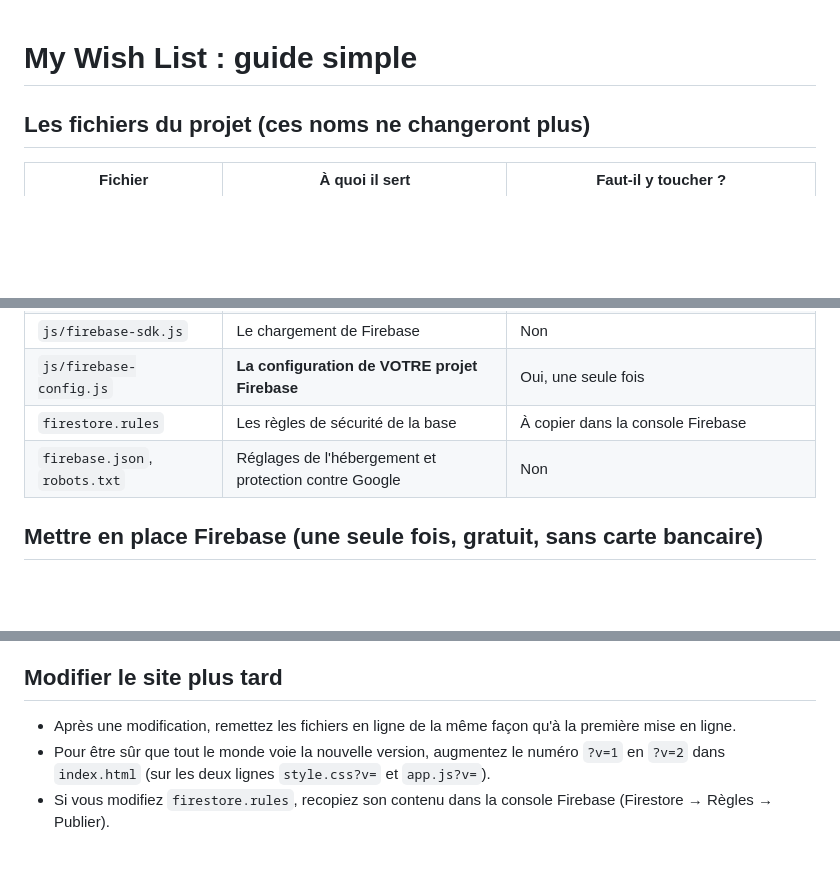
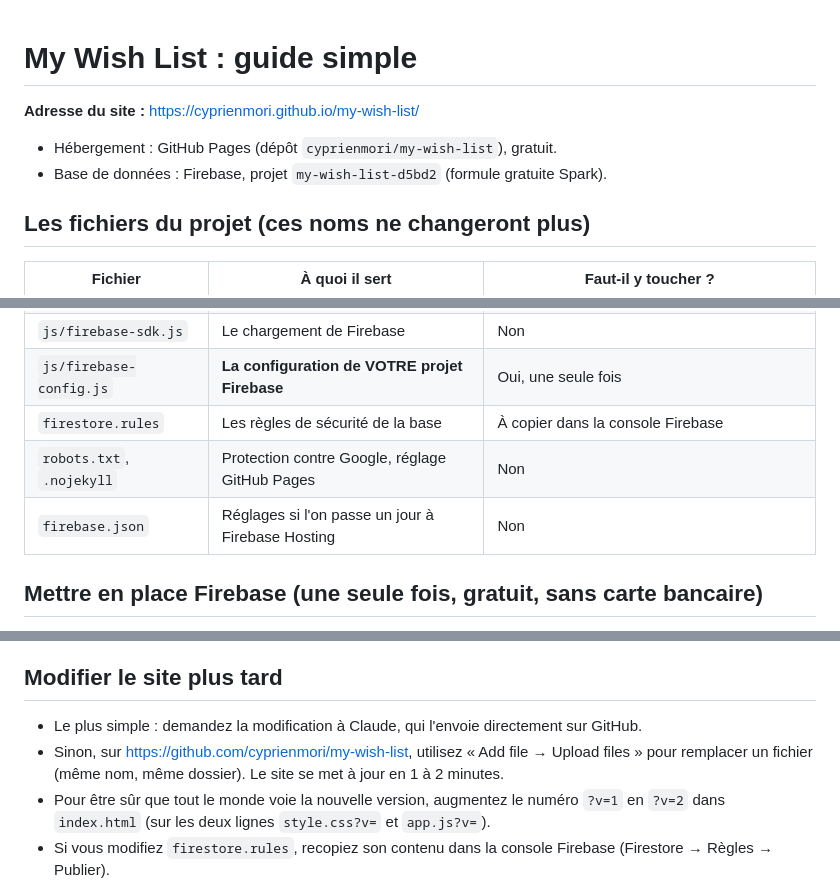
Before and after one commit to cyprienmori/my-wish-list, a Markdown page: LISEZMOI.md, 3 parts joined by grey strips. Rendered like a GitHub page; blank space fills up the shorter version.

Commit message:
Guide mis à jour
Co-Authored-By: Claude Opus 5.5 <noreply@anthropic.com>
Claude-Session: https://claude.ai/code/session_013iwuahr99GCXQAB2C8FGeA

```diff
--- a/LISEZMOI.md
+++ b/LISEZMOI.md
@@ -1,4 +1,9 @@
 # My Wish List : guide simple
+
+**Adresse du site :** https://cyprienmori.github.io/my-wish-list/
+
+- Hébergement : GitHub Pages (dépôt `cyprienmori/my-wish-list`), gratuit.
+- Base de données : Firebase, projet `my-wish-list-d5bd2` (formule gratuite Spark).
 
 ## Les fichiers du projet (ces noms ne changeront plus)
 
@@ -11,7 +16,8 @@
 | `js/firebase-sdk.js` | Le chargement de Firebase | Non |
 | `js/firebase-config.js` | **La configuration de VOTRE projet Firebase** | Oui, une seule fois |
 | `firestore.rules` | Les règles de sécurité de la base | À copier dans la console Firebase |
-| `firebase.json`, `robots.txt` | Réglages de l'hébergement et protection contre Google | Non |
+| `robots.txt`, `.nojekyll` | Protection contre Google, réglage GitHub Pages | Non |
+| `firebase.json` | Réglages si l'on passe un jour à Firebase Hosting | Non |
 
 ## Mettre en place Firebase (une seule fois, gratuit, sans carte bancaire)
 
@@ -24,7 +30,8 @@
 
 ## Modifier le site plus tard
 
-- Après une modification, remettez les fichiers en ligne de la même façon qu'à la première mise en ligne.
+- Le plus simple : demandez la modification à Claude, qui l'envoie directement sur GitHub.
+- Sinon, sur https://github.com/cyprienmori/my-wish-list, utilisez « Add file → Upload files » pour remplacer un fichier (même nom, même dossier). Le site se met à jour en 1 à 2 minutes.
 - Pour être sûr que tout le monde voie la nouvelle version, augmentez le numéro `?v=1` en `?v=2` dans `index.html` (sur les deux lignes `style.css?v=` et `app.js?v=`).
 - Si vous modifiez `firestore.rules`, recopiez son contenu dans la console Firebase (Firestore → Règles → Publier).
 
```
